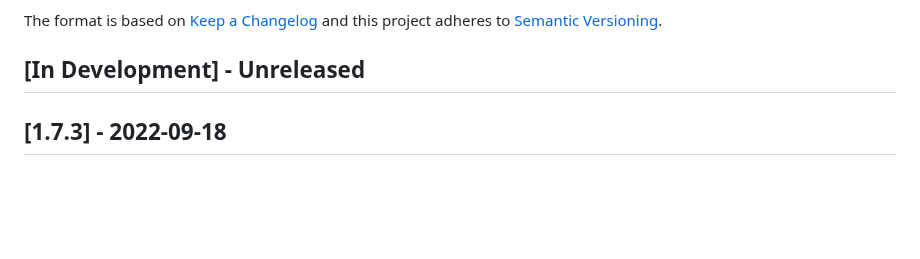
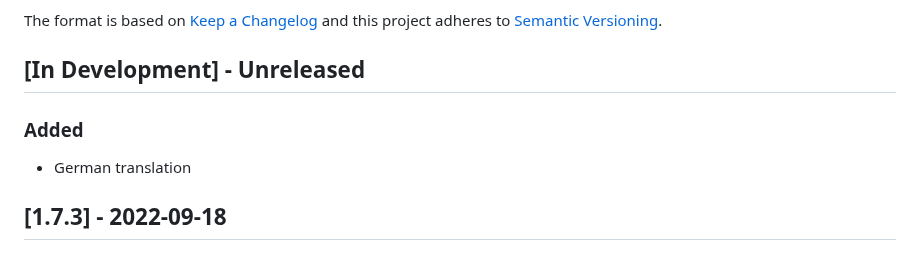
Before and after one commit to ppfeufer/aa-bulletin-board, a Markdown page: CHANGELOG.md, the part around one of its changes. GitHub-like rendering; blank space fills up the shorter version.

Commit message:
[CHANGE] Changelog updated

```diff
--- a/CHANGELOG.md
+++ b/CHANGELOG.md
@@ -7,6 +7,10 @@ and this project adheres to [Semantic Versioning](http://semver.org/).
 
 
 ## [In Development] - Unreleased
+
+### Added
+
+- German translation
 
 
 ## [1.7.3] - 2022-09-18
```
Also changed, not shown: other parts of CHANGELOG.md (+2 -1 lines).
